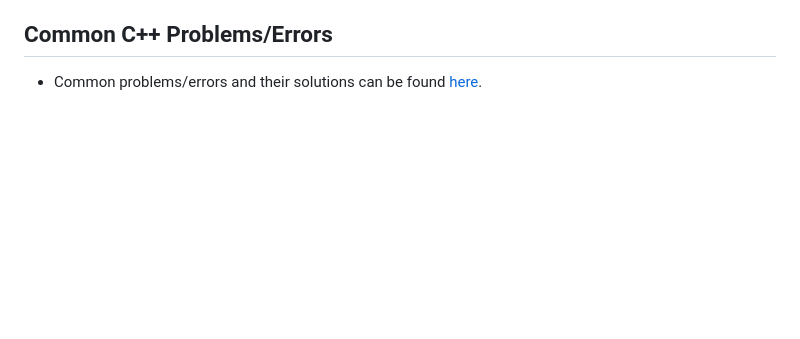
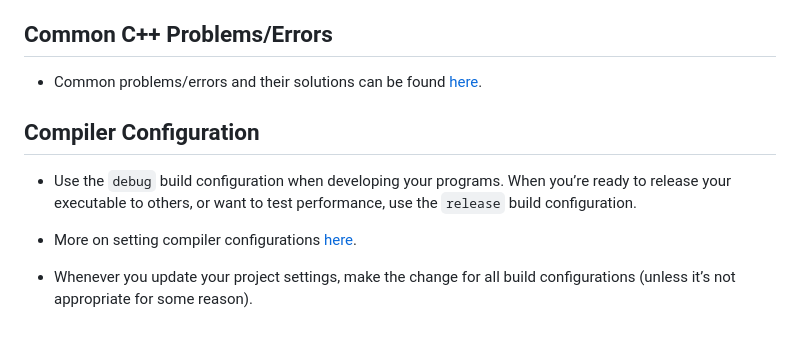
Before and after one commit to KennethFam/My-Learning-Journey, a Markdown page: C-Languages/C++.md, the part around the change. Rendered like a GitHub page; blank space fills up the shorter version.

Commit message:
C++ compiler configurations

```diff
--- a/C-Languages/C++.md
+++ b/C-Languages/C++.md
@@ -54,3 +54,10 @@
 
 ## Common C++ Problems/Errors
 - Common problems/errors and their solutions can be found [here](https://www.learncpp.com/cpp-tutorial/a-few-common-cpp-problems/).
+
+## Compiler Configuration
+- Use the `debug` build configuration when developing your programs. When you’re ready to release your executable to others, or want to test performance, use the `release` build configuration.
+
+- More on setting compiler configurations [here](https://www.learncpp.com/cpp-tutorial/configuring-your-compiler-build-configurations/).
+
+- Whenever you update your project settings, make the change for all build configurations (unless it’s not appropriate for some reason).
```
